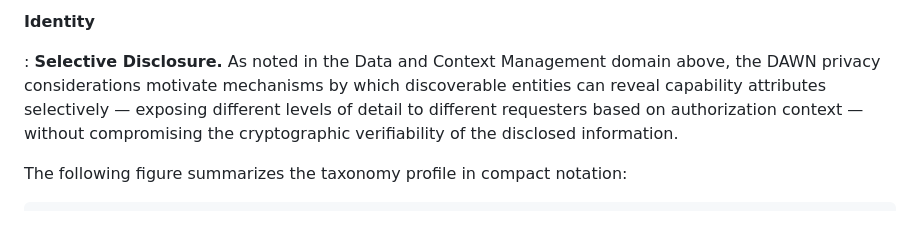
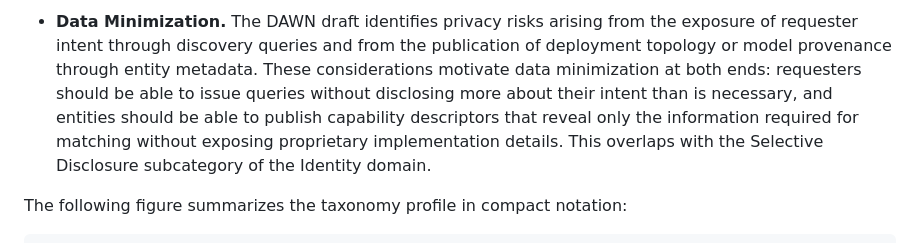
Before and after one commit to giralt/draft-scrm-aiproto-usecases, a Markdown page: draft-scrm-aiproto-usecases.md, the part around one of its changes. Drawn GitHub-style.

```diff
--- a/draft-scrm-aiproto-usecases.md
+++ b/draft-scrm-aiproto-usecases.md
@@ -395,7 +395,5 @@ The taxonomy profile for this use case is as follows.
 
-**Identity**
-
-: **Selective Disclosure.** As noted in the Data and Context Management domain above, the DAWN privacy considerations motivate mechanisms by which discoverable entities can reveal capability attributes selectively — exposing different levels of detail to different requesters based on authorization context — without compromising the cryptographic verifiability of the disclosed information.
+- **Data Minimization.** The DAWN draft identifies privacy risks arising from the exposure of requester intent through discovery queries and from the publication of deployment topology or model provenance through entity metadata. These considerations motivate data minimization at both ends: requesters should be able to issue queries without disclosing more about their intent than is necessary, and entities should be able to publish capability descriptors that reveal only the information required for matching without exposing proprietary implementation details. This overlaps with the Selective Disclosure subcategory of the Identity domain.
 
 The following figure summarizes the taxonomy profile in compact notation:
 
```
Also changed, not shown: other parts of draft-scrm-aiproto-usecases.md (+16 -16 lines).
